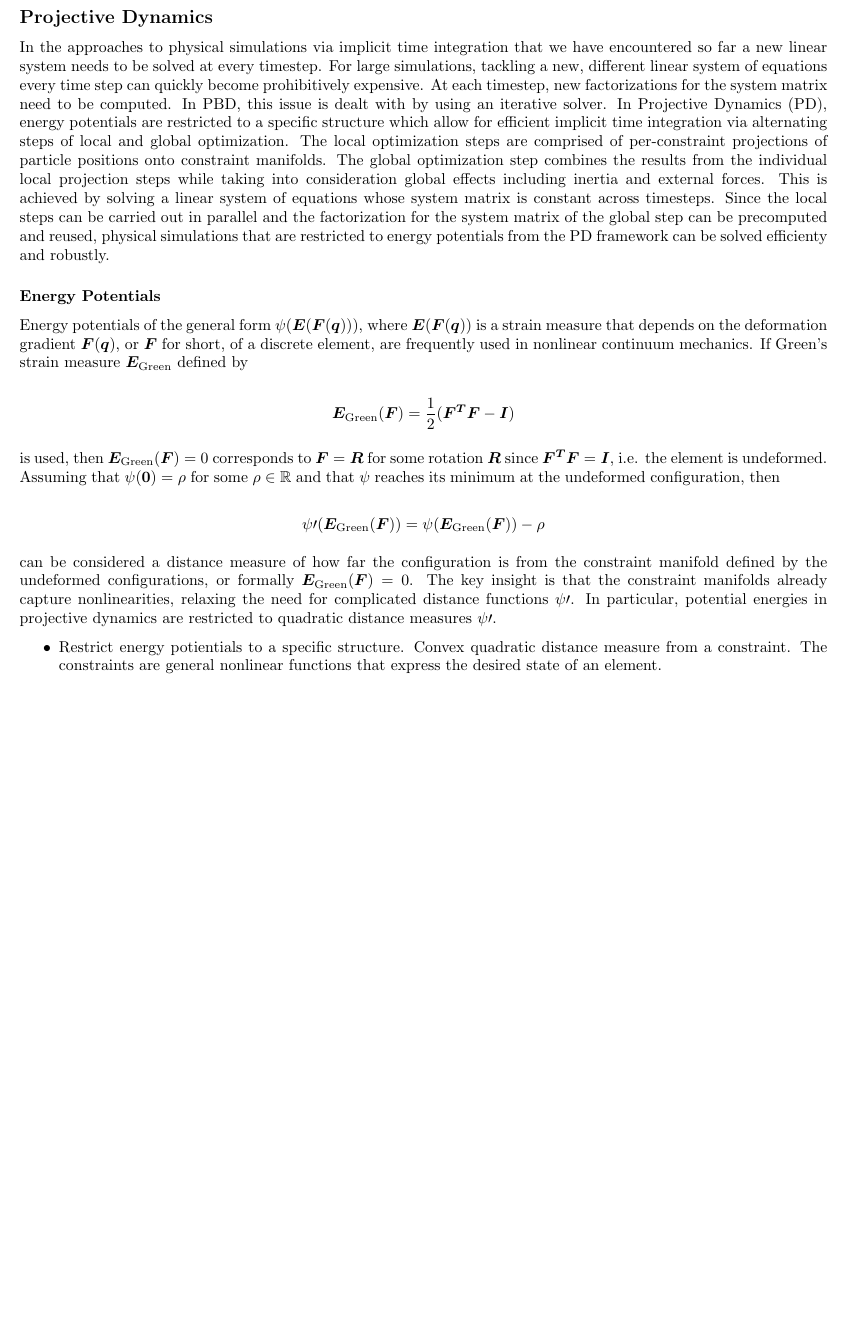
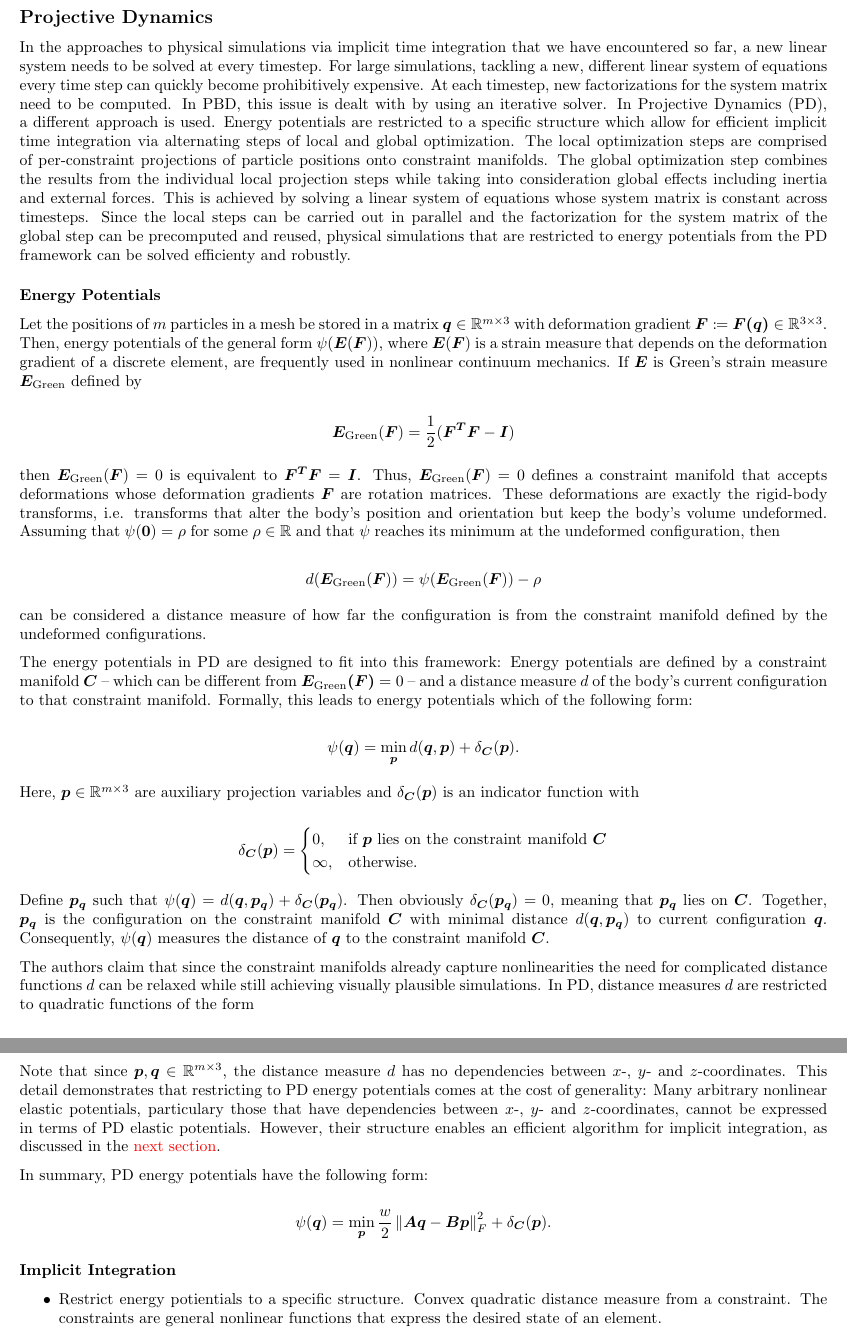
Before and after one commit to dzenaut/thesis, a LaTeX thesis (thesis_dennis_ledwon.tex): part of page 5 of 6 before the commit and two parts of pages 5 and 6 of 7 after it, the two joined at a grey line, cut so that both start at the same text, the shorter picture padded with empty space. Compiled offline with pdfLaTeX.

Commit message:
add text on PD potential energies

```diff
--- a/thesis_dennis_ledwon.tex
+++ b/thesis_dennis_ledwon.tex
@@ -12,6 +12,8 @@
 
     % Related to math
     \usepackage{amsmath,amssymb,amsfonts,amsthm,bm, mathtools}
+
+    \newcommand{\norm}[1]{\left\lVert#1\right\rVert}
 
 \begin{document}
 
@@ -297,39 +299,88 @@ stiffness terms are exchanged for small entries in terms of inverse stiffness, w
 
 \subsection*{Projective Dynamics}
 
-In the approaches to physical simulations via implicit time integration that we have encountered so far a new linear system needs to be solved
+In the approaches to physical simulations via implicit time integration that we have encountered so far, a new linear system needs to be solved
 at every timestep. For large simulations, tackling a new, different linear system of equations every time step can quickly become prohibitively
 expensive. At each timestep, new factorizations for the system matrix need to be computed. In PBD, this issue is dealt with by using an iterative
-solver. In Projective Dynamics (PD), energy potentials are restricted to a specific structure which allow for efficient implicit time integration
-via alternating steps of local and global optimization. The local optimization steps are comprised of per-constraint projections of particle
-positions onto constraint manifolds. The global optimization step combines the results from the individual local projection steps while taking
-into consideration global effects including inertia and external forces. This is achieved by solving a linear system of equations whose system
-matrix is constant across timesteps. Since the local steps can be carried out in parallel and the factorization for the system matrix of the
-global step can be precomputed and reused, physical simulations that are restricted to energy potentials from the PD framework can be solved
-efficienty and robustly.
+solver. In Projective Dynamics (PD), a different approach is used. Energy potentials are restricted to a specific structure which allow for
+efficient implicit time integration via alternating steps of local and global optimization. The local optimization steps are comprised of
+per-constraint projections of particle positions onto constraint manifolds. The global optimization step combines the results from the individual
+local projection steps while taking into consideration global effects including inertia and external forces. This is achieved by solving a
+linear system of equations whose system matrix is constant across timesteps. Since the local steps can be carried out in parallel and the
+factorization for the system matrix of the global step can be precomputed and reused, physical simulations that are restricted to energy potentials
+from the PD framework can be solved efficienty and robustly.
 
 \subsubsection*{Energy Potentials}
 
-Energy potentials of the general form $\psi(\bm{E}(\bm{F}(\bm{q})))$, where $\bm{E}(\bm{F}(\bm{q}))$ is a strain measure that depends on the
-deformation gradient $\bm{F}(\bm{q})$, or $\bm{F}$ for short, of a discrete element, are frequently used in nonlinear continuum mechanics. If
-Green's strain measure $\bm{E_{\text{Green}}}$ defined by
+Let the positions of $m$ particles in a mesh be stored in a matrix $\bm{q} \in \mathbb{R}^{m \times 3}$ with deformation gradient $\bm{F}
+\coloneqq \bm{F(\bm{q})} \in \mathbb{R}^{3 \times 3}$. Then, energy potentials of the general form $\psi(\bm{E}(\bm{F}))$, where
+$\bm{E}(\bm{F})$ is a strain measure that depends on the deformation gradient of a discrete element, are frequently used in nonlinear
+continuum mechanics. If $\bm{E}$ is Green's strain measure $\bm{E_{\text{Green}}}$ defined by
 
 \[
 \bm{E_{\text{Green}}}(\bm{F}) = \frac{1}{2}(\bm{F^TF} - \bm{I})
 \]
 
-is used, then $\bm{E_{\text{Green}}}(\bm{F}) = 0$ corresponds to $\bm{F} = \bm{R}$ for some rotation $\bm{R}$ since $\bm{F^TF} = \bm{I}$, i.e.
-the element is undeformed. Assuming that $\psi(\bm{0}) = \rho$ for some $\rho \in \mathbb{R}$ and that $\psi$ reaches its minimum at the undeformed
-configuration, then
+then $\bm{E_{\text{Green}}}(\bm{F}) = 0$ is equivalent to $\bm{F^TF} = \bm{I}$. Thus, $\bm{E_{\text{Green}}}(\bm{F}) = 0$ defines a constraint
+manifold that accepts deformations whose deformation gradients $\bm{F}$ are rotation matrices. These deformations are exactly the rigid-body
+transforms, i.e. transforms that alter the body's position and orientation but keep the body's volume undeformed. Assuming that $\psi(\bm{0})
+= \rho$ for some $\rho \in \mathbb{R}$ and that $\psi$ reaches its minimum at the undeformed configuration, then
 
 \[
-    \psi\prime(\bm{E_{\text{Green}}}(\bm{F})) = \psi(\bm{E_{\text{Green}}}(\bm{F})) - \rho
+    d(\bm{E_{\text{Green}}}(\bm{F})) = \psi(\bm{E_{\text{Green}}}(\bm{F})) - \rho
 \]
 
-can be considered a distance measure of how far the configuration is from the constraint manifold defined by the undeformed configurations, or
-formally $\bm{E_{\text{Green}}}(\bm{F}) = 0$. The key insight is that the constraint manifolds already capture nonlinearities, relaxing the need
-for complicated distance functions $\psi\prime$. In particular, potential energies in projective dynamics are restricted to quadratic distance
-measures $\psi\prime$.
+can be considered a distance measure of how far the configuration is from the constraint manifold defined by the undeformed configurations.
+
+The energy potentials in PD are designed to fit into this framework: Energy potentials are defined by a constraint manifold $\bm{C}$ -- which
+can be different from $\bm{E_{\text{Green}}(\bm{F})} = 0$ -- and a distance measure $d$ of the body's current configuration to that constraint
+manifold. Formally, this leads to energy potentials which of the
+following form:
+
+\[
+    \psi({\bm{q}}) = \min_{\bm{p}} d(\bm{q}, \bm{p}) + \delta_{\bm{C}}(\bm{p}).
+\]
+
+Here, $\bm{p} \in \mathbb{R}^{m \times 3}$ are auxiliary projection variables and $\delta_{\bm{C}}(\bm{p})$ is an indicator function with
+
+\[
+    \delta_{\bm{C}}(\bm{p})=
+\begin{cases}
+0,& \text{if } \bm{p} \text{ lies on the constraint manifold } \bm{C}\\
+\infty,& \text{otherwise.}
+\end{cases}
+\]
+
+Define $\bm{p_{\bm{q}}}$ such that $\psi({\bm{q}}) = d(\bm{q}, \bm{p_{\bm{q}}}) + \delta_{\bm{C}}(\bm{p_{\bm{q}}})$. Then obviously
+$\delta_{\bm{C}}(\bm{p_{\bm{q}}}) = 0$, meaning that $\bm{p_{\bm{q}}}$ lies on $\bm{C}$. Together, $\bm{p_{\bm{q}}}$ is the
+configuration on the constraint manifold $\bm{C}$ with minimal distance $d(\bm{q}, \bm{p_{\bm{q}}})$ to current configuration $\bm{q}$.
+Consequently, $\psi(\bm{q})$ measures the distance of $\bm{q}$ to the constraint manifold $\bm{C}$.
+
+The authors claim that since the constraint manifolds already capture nonlinearities the need for complicated distance functions $d$
+can be relaxed while still achieving visually plausible simulations. In PD, distance measures $d$ are restricted to quadratic functions
+of the form
+
+% TODO: Mention that q and p have three columns. Thus, no x-y-z interations are captured in distance functions of the form given below
+
+\[
+    d(\bm{q}) = \frac{w}{2} \norm{\bm{Aq} - \bm{Bp}}^2_F,
+\]
+
+where $\bm{A}$, $\bm{B} \in \mathbb{R}^{r \times 3}$ for some $r \in \mathbb{N}$.
+
+Note that since $\bm{p}, \bm{q} \in \mathbb{R}^{m \times 3}$, the distance measure $d$ has no dependencies between $x$-, $y$- and
+$z$-coordinates. This detail demonstrates that restricting to PD energy potentials comes at the cost of generality: Many arbitrary
+nonlinear elastic potentials, particulary those that have dependencies between $x$-, $y$- and $z$-coordinates, cannot be expressed
+in terms of PD elastic potentials. However, their structure enables an efficient algorithm for implicit integration, as discussed in
+the \textcolor{red}{next section}.
+
+In summary, PD energy potentials have the following form:
+
+\[
+    \psi({\bm{q}}) = \min_{\bm{p}} \frac{w}{2} \norm{\bm{Aq} - \bm{Bp}}^2_F + \delta_{\bm{C}}(\bm{p}).
+\]
+
+\subsubsection*{Implicit Integration}
 
 \begin{itemize}
     \item Restrict energy potientials to a specific structure. Convex quadratic distance measure from a constraint. The constraints are general
```
Also changed, not shown: thesis_dennis_ledwon.pdf.
